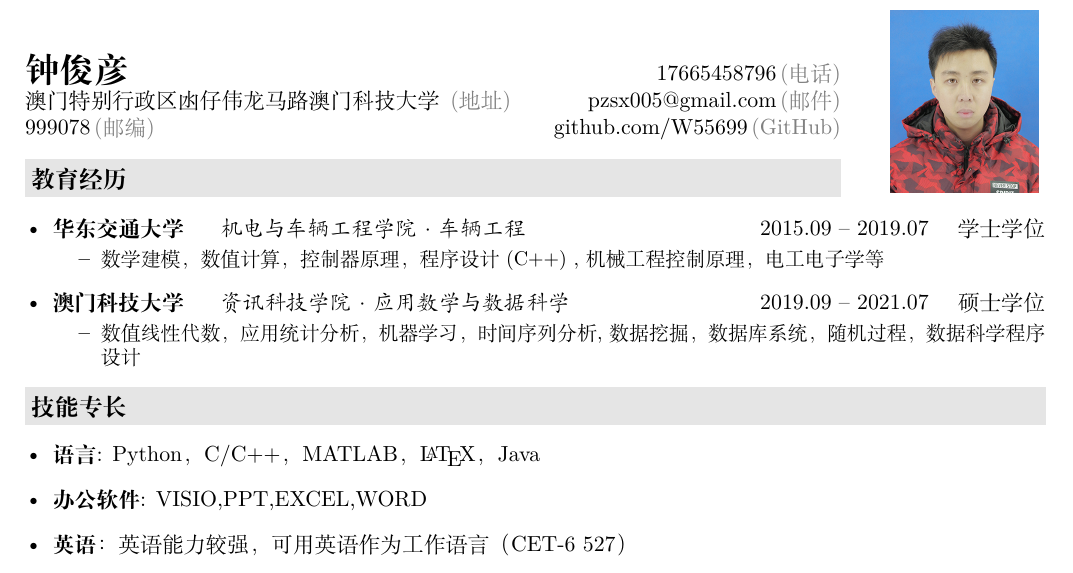
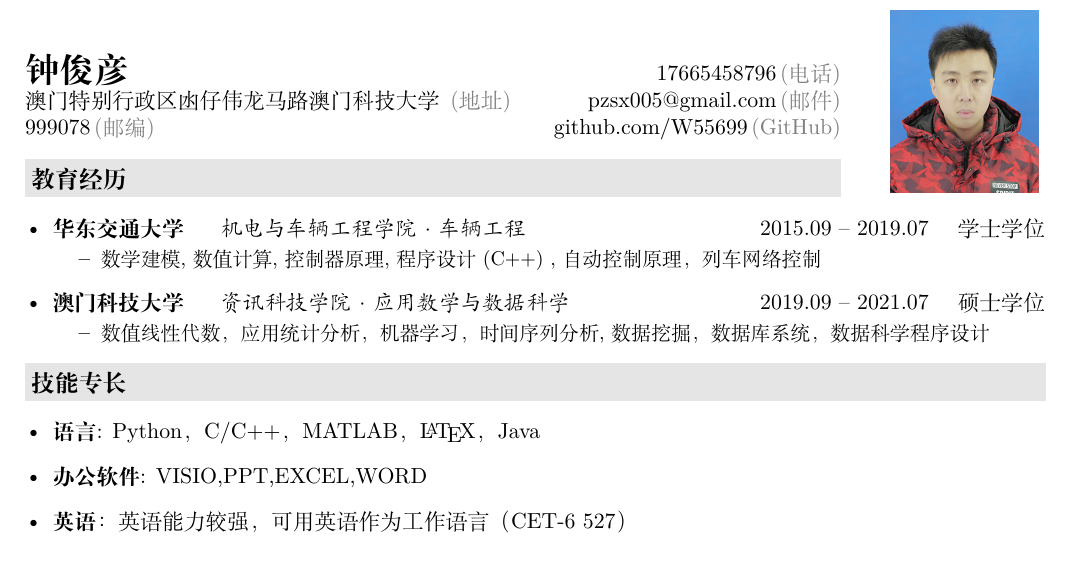
Before and after one commit to W55699/My-Resume-Master, a LaTeX CV (resume.tex, which reads description/education.tex): part of the page, cut so that both start at the same text. Compiled offline with XeLaTeX.

Commit message:
Update education.tex

```diff
--- a/description/education.tex
+++ b/description/education.tex
@@ -5,14 +5,14 @@
       \ressubheading{华东交通大学}{学士学位}{$\quad$机电与车辆工程学院$\cdot$车辆工程}{2015.09 -- 2019.07}
       {\small
       \begin{itemize}
-        \item{数学建模，数值计算，控制器原理， 程序设计(C++) ,机械工程控制原理，电工电子学等}
+        \item{数学建模,数值计算,控制器原理, 程序设计(C++) ,自动控制原理，列车网络控制}
       \end{itemize}
       }
       \item
       \ressubheading{澳门科技大学}{硕士学位}{$\quad$资讯科技学院$\cdot$应用数学与数据科学}{2019.09 -- 2021.07}
       {\small
       \begin{itemize}
-        \item{数值线性代数，应用统计分析，机器学习， 时间序列分析 ,数据挖掘，数据库系统，随机过程，数据科学程序设计}
+        \item{数值线性代数，应用统计分析，机器学习， 时间序列分析 ,数据挖掘，数据库系统，数据科学程序设计}
       \end{itemize}
       }
 
```
